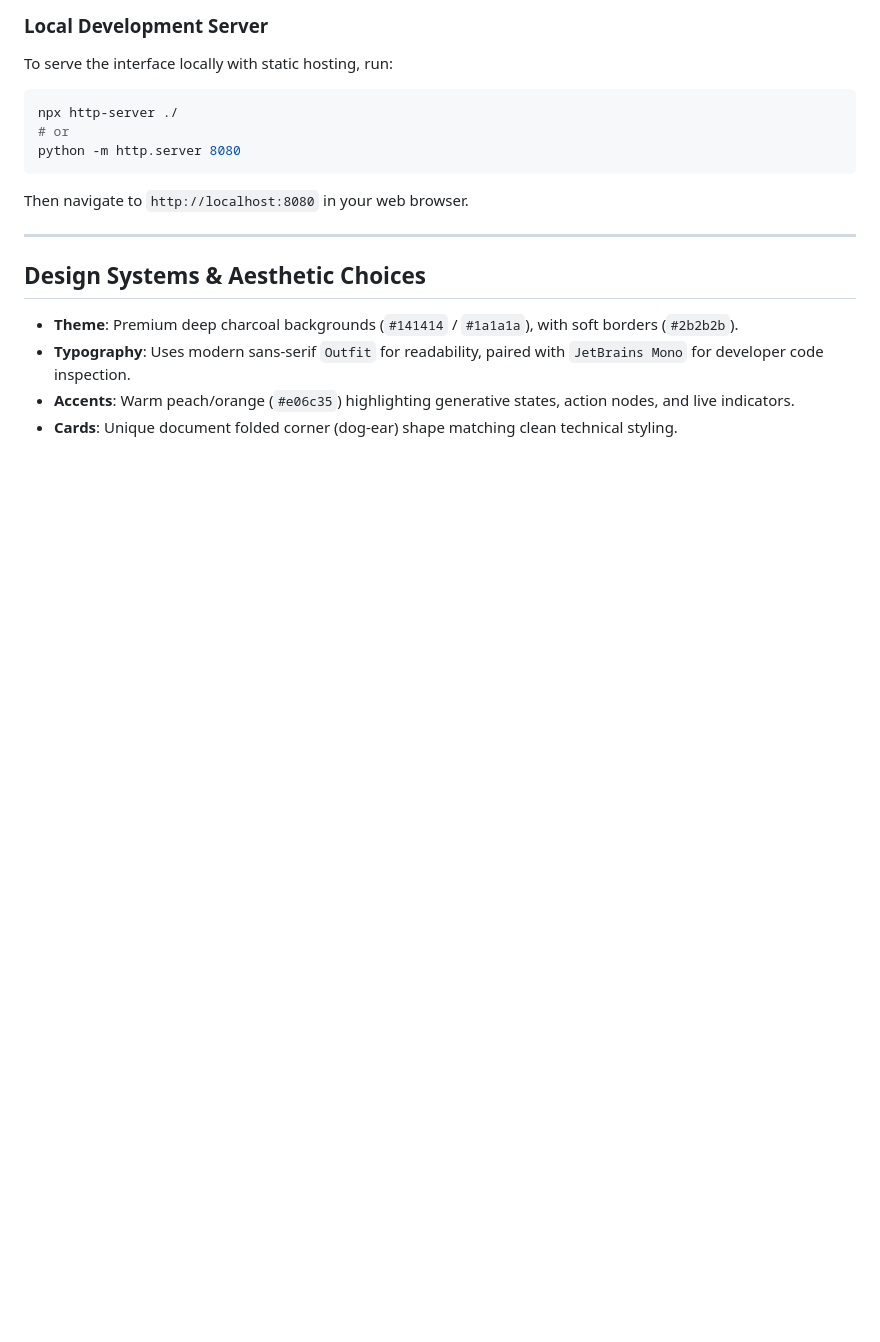
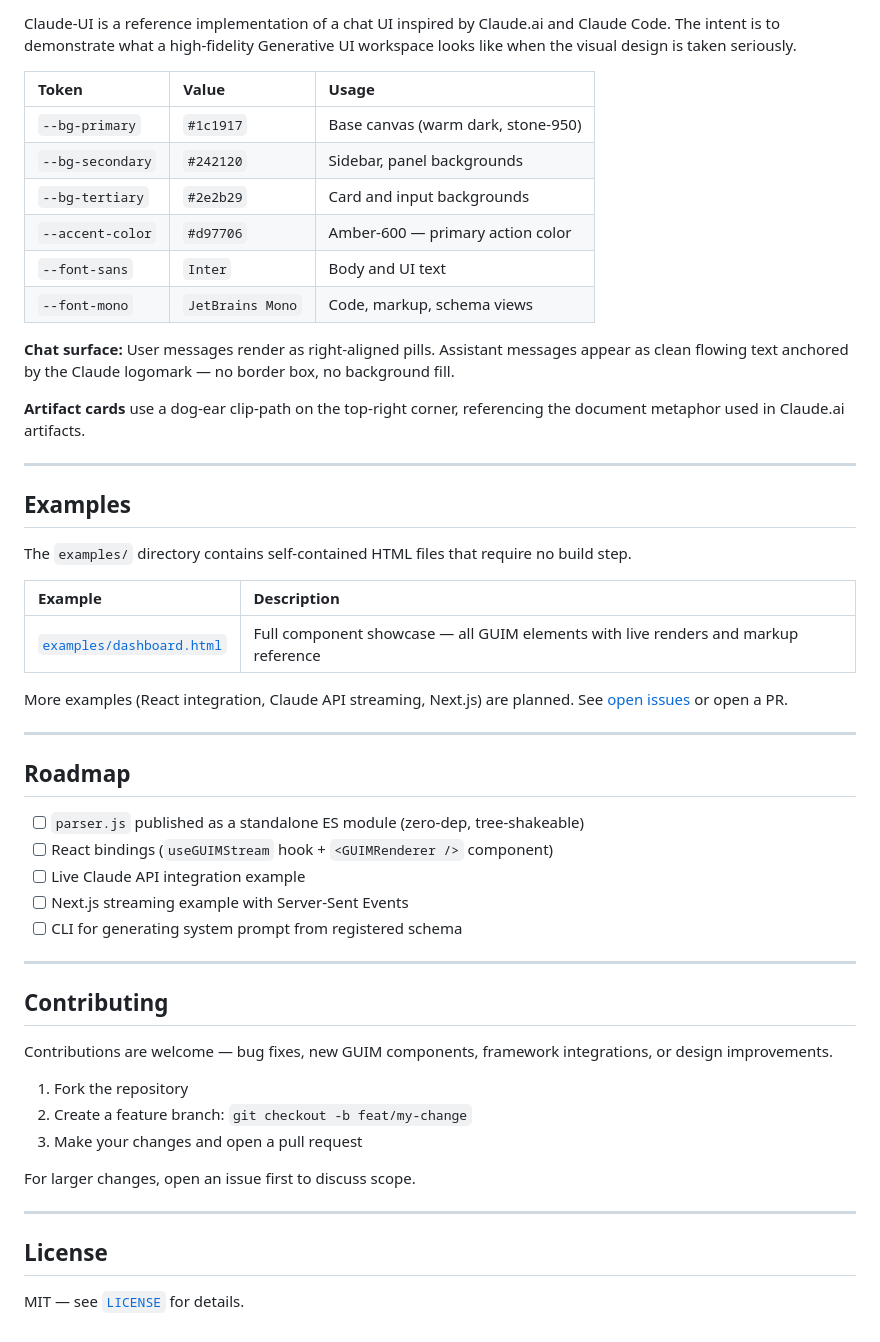
Before and after one commit to holasoymalva/claude-ui, a Markdown page: README.md, the part around one of its changes. GitHub-like rendering; blank space fills up the shorter version.

````diff
--- a/README.md
+++ b/README.md
@@ -77,17 +141,55 @@ GUIM is designed to be easily read by humans, outputted by LLMs, and compiled by
 
-### Local Development Server
-To serve the interface locally with static hosting, run:
-```bash
-npx http-server ./
-# or
-python -m http.server 8080
-```
-Then navigate to `http://localhost:8080` in your web browser.
+Claude-UI is a reference implementation of a chat UI inspired by Claude.ai and Claude Code. The intent is to demonstrate what a high-fidelity Generative UI workspace looks like when the visual design is taken seriously.
+
+| Token | Value | Usage |
+|:---|:---|:---|
+| `--bg-primary` | `#1c1917` | Base canvas (warm dark, stone-950) |
+| `--bg-secondary` | `#242120` | Sidebar, panel backgrounds |
+| `--bg-tertiary` | `#2e2b29` | Card and input backgrounds |
+| `--accent-color` | `#d97706` | Amber-600 — primary action color |
+| `--font-sans` | `Inter` | Body and UI text |
+| `--font-mono` | `JetBrains Mono` | Code, markup, schema views |
+
+**Chat surface:** User messages render as right-aligned pills. Assistant messages appear as clean flowing text anchored by the Claude logomark — no border box, no background fill.
+
+**Artifact cards** use a dog-ear clip-path on the top-right corner, referencing the document metaphor used in Claude.ai artifacts.
 
 ---
 
-## Design Systems & Aesthetic Choices
-- **Theme**: Premium deep charcoal backgrounds (`#141414` / `#1a1a1a`), with soft borders (`#2b2b2b`).
-- **Typography**: Uses modern sans-serif `Outfit` for readability, paired with `JetBrains Mono` for developer code inspection.
-- **Accents**: Warm peach/orange (`#e06c35`) highlighting generative states, action nodes, and live indicators.
-- **Cards**: Unique document folded corner (dog-ear) shape matching clean technical styling.
+## Examples
+
+The `examples/` directory contains self-contained HTML files that require no build step.
+
+| Example | Description |
+|:---|:---|
+| [`examples/dashboard.html`](./examples/dashboard.html) | Full component showcase — all GUIM elements with live renders and markup reference |
+
+More examples (React integration, Claude API streaming, Next.js) are planned. See [open issues](https://github.com/holasoymalva/claude-ui/issues) or open a PR.
+
+---
+
+## Roadmap
+
+- [ ] `parser.js` published as a standalone ES module (zero-dep, tree-shakeable)
+- [ ] React bindings (`useGUIMStream` hook + `<GUIMRenderer />` component)
+- [ ] Live Claude API integration example
+- [ ] Next.js streaming example with Server-Sent Events
+- [ ] CLI for generating system prompt from registered schema
+
+---
+
+## Contributing
+
+Contributions are welcome — bug fixes, new GUIM components, framework integrations, or design improvements.
+
+1. Fork the repository
+2. Create a feature branch: `git checkout -b feat/my-change`
+3. Make your changes and open a pull request
+
+For larger changes, open an issue first to discuss scope.
+
+---
+
+## License
+
+MIT — see [`LICENSE`](./LICENSE) for details.
````
Also changed, not shown: other parts of README.md (+111 -47 lines).
